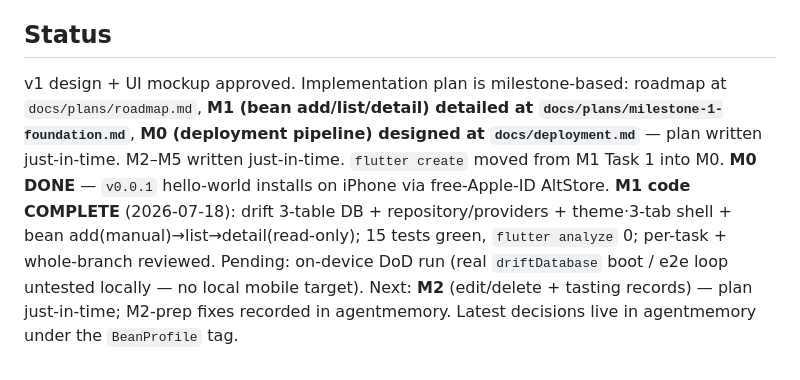
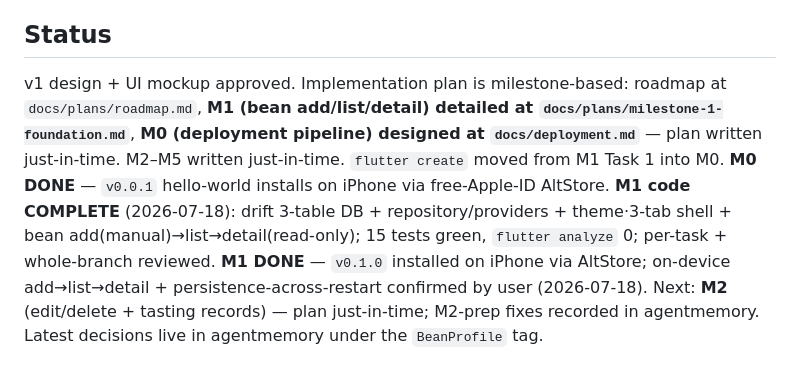
Before and after one commit to HyunwookYoo/BeanProfile, a Markdown page: CLAUDE.md, the part around the change. Drawn GitHub-style.

Commit message:
docs: mark M1 DONE (on-device DoD confirmed)
Co-Authored-By: Claude Opus 4.8 (1M context) <noreply@anthropic.com>

```diff
--- a/CLAUDE.md
+++ b/CLAUDE.md
@@ -40,4 +40,4 @@ Deployment convention (`v*` tag push → Android APK via GitHub Release + iOS vi
 
 ## Status
 
-v1 design + UI mockup approved. Implementation plan is milestone-based: roadmap at `docs/plans/roadmap.md`, **M1 (bean add/list/detail) detailed at `docs/plans/milestone-1-foundation.md`**, **M0 (deployment pipeline) designed at `docs/deployment.md`** — plan written just-in-time. M2–M5 written just-in-time. `flutter create` moved from M1 Task 1 into M0. **M0 DONE** — `v0.0.1` hello-world installs on iPhone via free-Apple-ID AltStore. **M1 code COMPLETE** (2026-07-18): drift 3-table DB + repository/providers + theme·3-tab shell + bean add(manual)→list→detail(read-only); 15 tests green, `flutter analyze` 0; per-task + whole-branch reviewed. Pending: on-device DoD run (real `driftDatabase` boot / e2e loop untested locally — no local mobile target). Next: **M2** (edit/delete + tasting records) — plan just-in-time; M2-prep fixes recorded in agentmemory. Latest decisions live in agentmemory under the `BeanProfile` tag.
+v1 design + UI mockup approved. Implementation plan is milestone-based: roadmap at `docs/plans/roadmap.md`, **M1 (bean add/list/detail) detailed at `docs/plans/milestone-1-foundation.md`**, **M0 (deployment pipeline) designed at `docs/deployment.md`** — plan written just-in-time. M2–M5 written just-in-time. `flutter create` moved from M1 Task 1 into M0. **M0 DONE** — `v0.0.1` hello-world installs on iPhone via free-Apple-ID AltStore. **M1 code COMPLETE** (2026-07-18): drift 3-table DB + repository/providers + theme·3-tab shell + bean add(manual)→list→detail(read-only); 15 tests green, `flutter analyze` 0; per-task + whole-branch reviewed. **M1 DONE** — `v0.1.0` installed on iPhone via AltStore; on-device add→list→detail + persistence-across-restart confirmed by user (2026-07-18). Next: **M2** (edit/delete + tasting records) — plan just-in-time; M2-prep fixes recorded in agentmemory. Latest decisions live in agentmemory under the `BeanProfile` tag.
```
